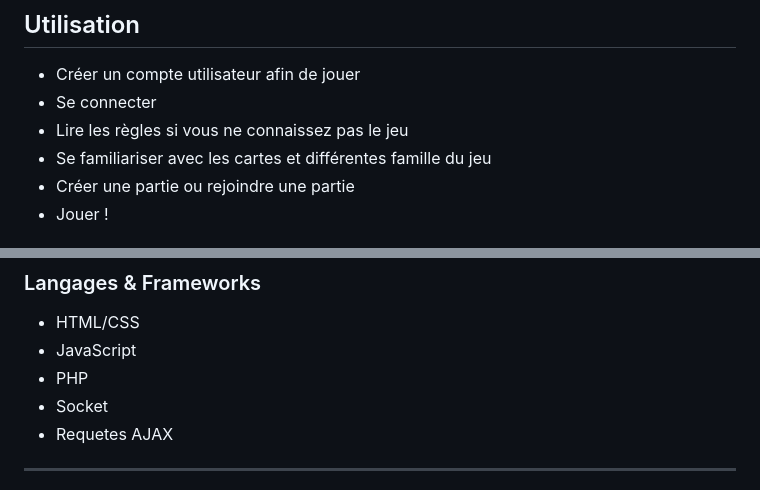
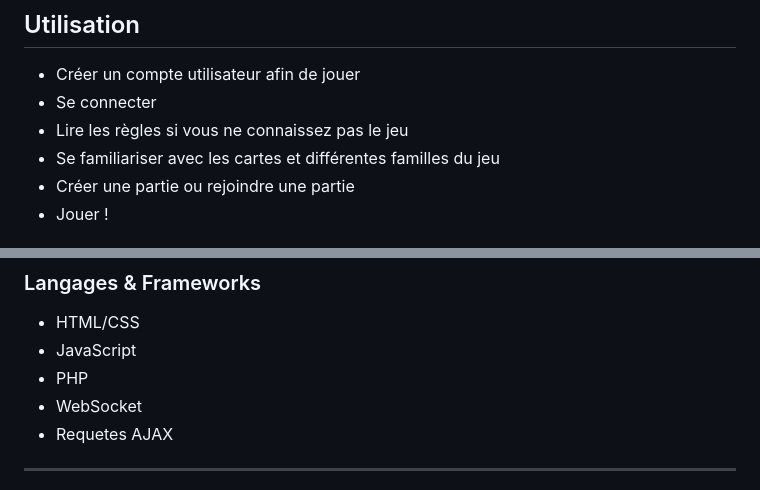
Before and after one commit to AlexiaGst/Jeu-Set-et-Famille, a Markdown page: README.md, 2 parts joined by grey strips. Drawn GitHub-style.

```diff
--- a/README.md
+++ b/README.md
@@ -72,7 +72,7 @@ Importer le fichier jeu-set-et-famille.sql dans votre gestionnaire de base de do
 - Créer un compte utilisateur afin de jouer
 - Se connecter
 - Lire les règles si vous ne connaissez pas le jeu
-- Se familiariser avec les cartes et différentes famille du jeu
+- Se familiariser avec les cartes et différentes familles du jeu
 - Créer une partie ou rejoindre une partie
 - Jouer !
 
@@ -106,7 +106,7 @@ Importer le fichier jeu-set-et-famille.sql dans votre gestionnaire de base de do
 - HTML/CSS
 - JavaScript
 - PHP
-- Socket
+- WebSocket
 - Requetes AJAX
 
 ---
```
